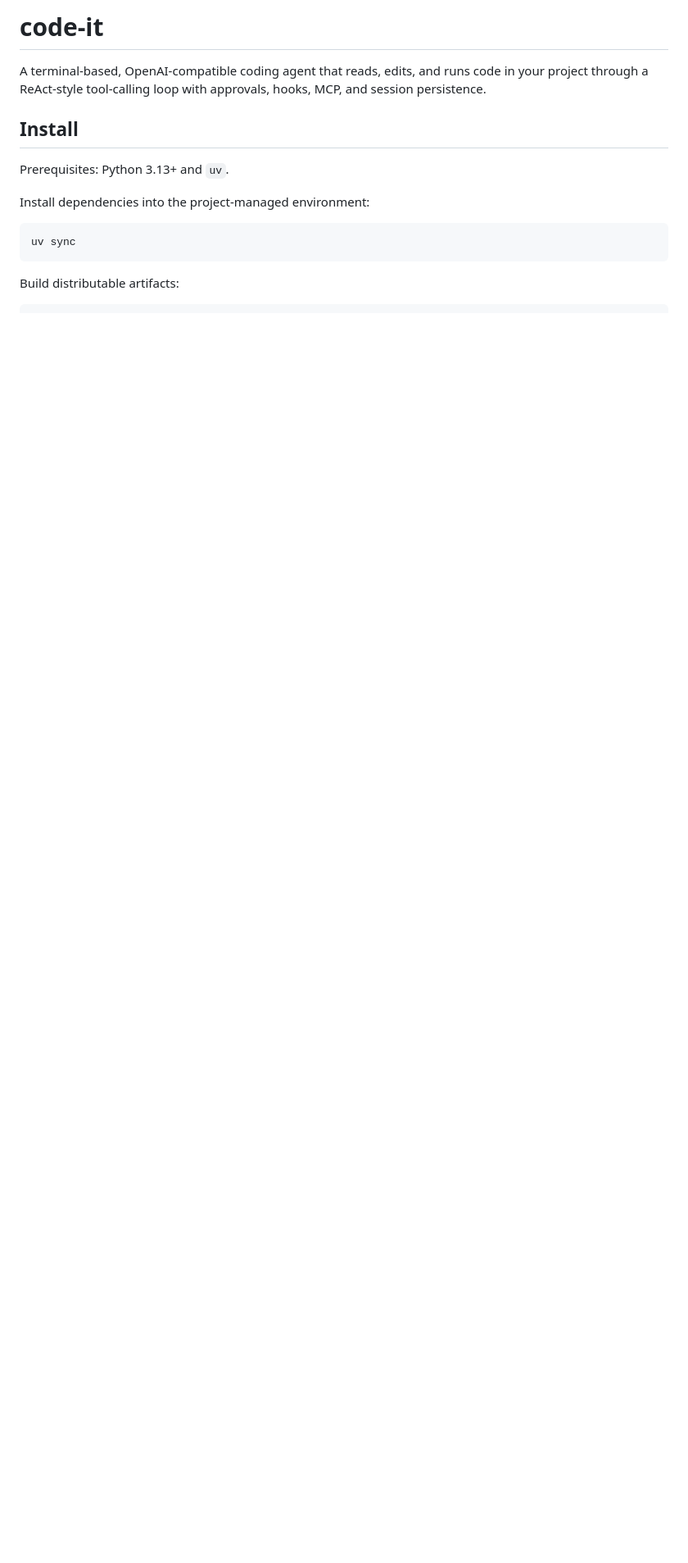
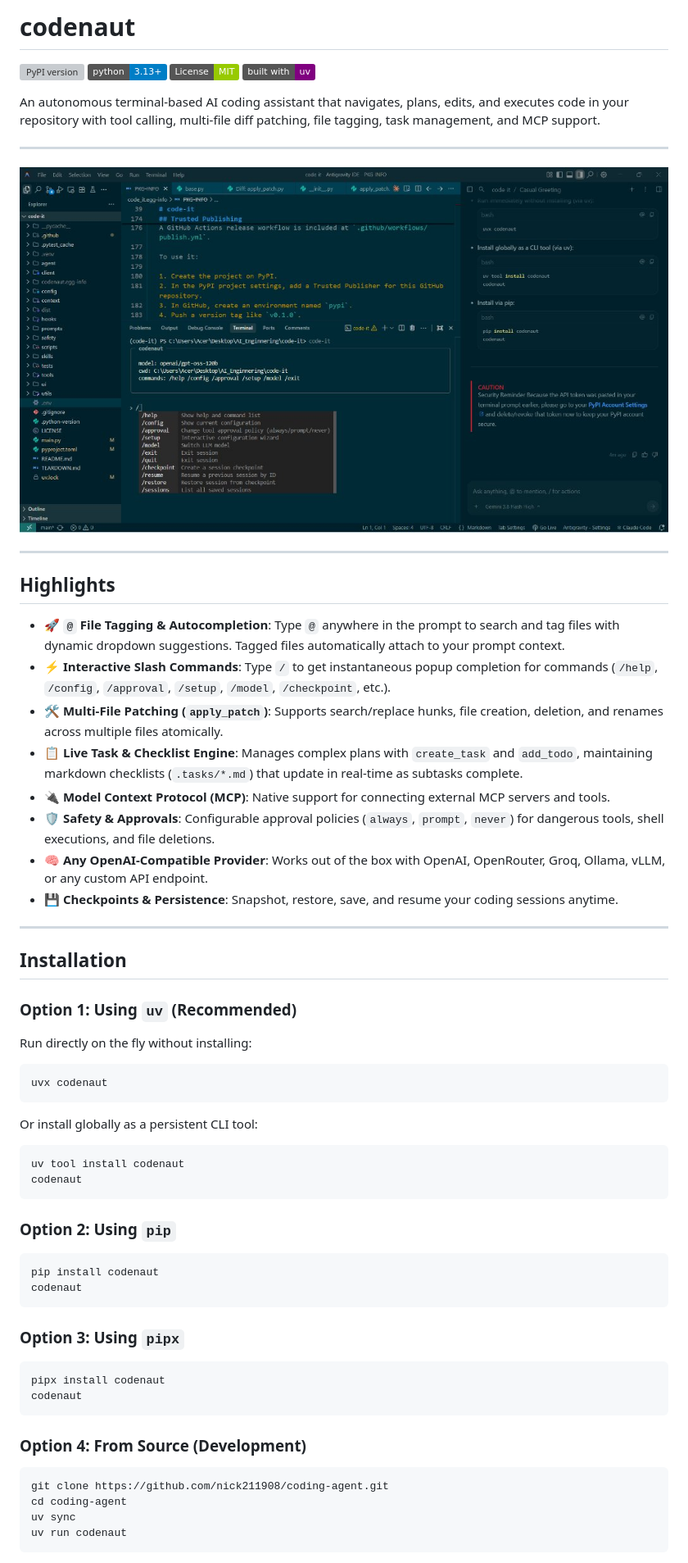
Before and after one commit to nick211908/coding-agent, a Markdown page: README.md, the part around one of its changes. Shown at 82% size. GitHub-like rendering; pictures changed too: assets/screenshot.jpg (added); badges without logos; blank space fills up the shorter version; grey boxes are pictures that could not be loaded.

````diff
--- a/README.md
+++ b/README.md
@@ -1,16 +1,66 @@
-# code-it
+# codenaut
 
-A terminal-based, OpenAI-compatible coding agent that reads, edits, and runs code in your project through a ReAct-style tool-calling loop with approvals, hooks, MCP, and session persistence.
+[![PyPI version](https://img.shields.io/pypi/v/codenaut.svg)](https://pypi.org/project/codenaut/)
+[![Python 3.13+](https://img.shields.io/badge/python-3.13+-blue.svg)](https://www.python.org/downloads/)
+[![License: MIT](https://img.shields.io/badge/License-MIT-green.svg)](LICENSE)
+[![Built with uv](https://img.shields.io/badge/built%20with-uv-purple.svg)](https://github.com/astral-sh/uv)
 
-## Install
+An autonomous terminal-based AI coding assistant that navigates, plans, edits, and executes code in your repository with tool calling, multi-file diff patching, file tagging, task management, and MCP support.
 
-Prerequisites: Python 3.13+ and `uv`.
+---
 
-Install dependencies into the project-managed environment:
+![codenaut terminal in action](assets/screenshot.jpg)
+
+---
+
+## Highlights
+
+- 🚀 **`@` File Tagging & Autocompletion**: Type `@` anywhere in the prompt to search and tag files with dynamic dropdown suggestions. Tagged files automatically attach to your prompt context.
+- ⚡ **Interactive Slash Commands**: Type `/` to get instantaneous popup completion for commands (`/help`, `/config`, `/approval`, `/setup`, `/model`, `/checkpoint`, etc.).
+- 🛠️ **Multi-File Patching (`apply_patch`)**: Supports search/replace hunks, file creation, deletion, and renames across multiple files atomically.
+- 📋 **Live Task & Checklist Engine**: Manages complex plans with `create_task` and `add_todo`, maintaining markdown checklists (`.tasks/*.md`) that update in real-time as subtasks complete.
+- 🔌 **Model Context Protocol (MCP)**: Native support for connecting external MCP servers and tools.
+- 🛡️ **Safety & Approvals**: Configurable approval policies (`always`, `prompt`, `never`) for dangerous tools, shell executions, and file deletions.
+- 🧠 **Any OpenAI-Compatible Provider**: Works out of the box with OpenAI, OpenRouter, Groq, Ollama, vLLM, or any custom API endpoint.
+- 💾 **Checkpoints & Persistence**: Snapshot, restore, save, and resume your coding sessions anytime.
+
+---
+
+## Installation
+
+### Option 1: Using `uv` (Recommended)
+
+Run directly on the fly without installing:
+```bash
+uvx codenaut
+```
+
+Or install globally as a persistent CLI tool:
+```bash
+uv tool install codenaut
+codenaut
+```
+
+### Option 2: Using `pip`
 
 ```bash
-uv sync
+pip install codenaut
+codenaut
 ```
 
-Build distributable artifacts:
+### Option 3: Using `pipx`
 
+```bash
+pipx install codenaut
+codenaut
+```
+
+### Option 4: From Source (Development)
+
+```bash
+git clone https://github.com/nick211908/coding-agent.git
+cd coding-agent
+uv sync
+uv run codenaut
+```
+
````
Also changed, not shown: other parts of README.md (+94 -137 lines), 4 other files.
